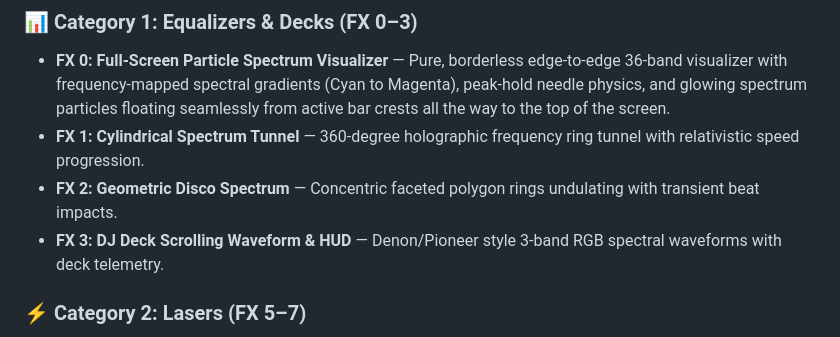
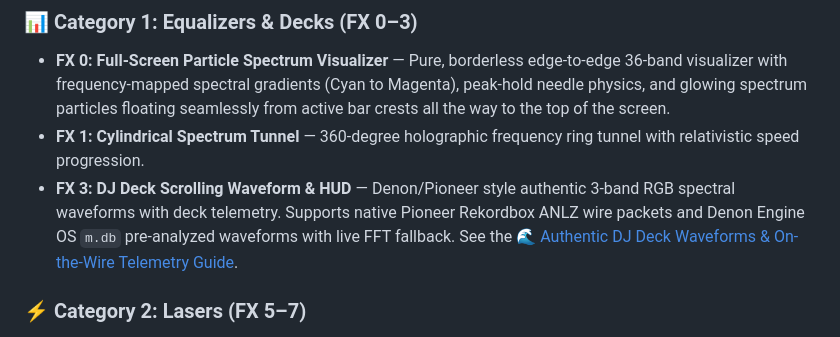
Before and after one commit to vikingvoodoo1/dj-vfx-studio, a Markdown page: README.md, the part around the change. Rendered like a GitHub page.

Commit message:
docs: add comprehensive Authentic DJ Deck Waveforms & On-the-Wire Telemetry Guide

```diff
--- a/README.md
+++ b/README.md
@@ -28,8 +28,7 @@ A high-performance, GPU-accelerated 3D visual engine, reactive lighting controll
 ### 📊 Category 1: Equalizers & Decks (FX 0–3)
 - **FX 0: Full-Screen Particle Spectrum Visualizer** — Pure, borderless edge-to-edge 36-band visualizer with frequency-mapped spectral gradients (Cyan to Magenta), peak-hold needle physics, and glowing spectrum particles floating seamlessly from active bar crests all the way to the top of the screen.
 - **FX 1: Cylindrical Spectrum Tunnel** — 360-degree holographic frequency ring tunnel with relativistic speed progression.
-- **FX 2: Geometric Disco Spectrum** — Concentric faceted polygon rings undulating with transient beat impacts.
-- **FX 3: DJ Deck Scrolling Waveform & HUD** — Denon/Pioneer style 3-band RGB spectral waveforms with deck telemetry.
+- **FX 3: DJ Deck Scrolling Waveform & HUD** — Denon/Pioneer style authentic 3-band RGB spectral waveforms with deck telemetry. Supports native Pioneer Rekordbox ANLZ wire packets and Denon Engine OS `m.db` pre-analyzed waveforms with live FFT fallback. See the [🌊 Authentic DJ Deck Waveforms & On-the-Wire Telemetry Guide](file:///Users/jarikuhanen/agy/dj-vfx-studio/DECK_WAVEFORMS_AND_WIRE_TELEMETRY.md).
 
 ### ⚡ Category 2: Lasers (FX 5–7)
 - **FX 5: Dual-Bank Moving Lasers** — Dual upper and lower scanning laser banks with responsive color fans.
```
Also changed, not shown: DECK_WAVEFORMS_AND_WIRE_TELEMETRY.md (added, +201 -0 lines).
